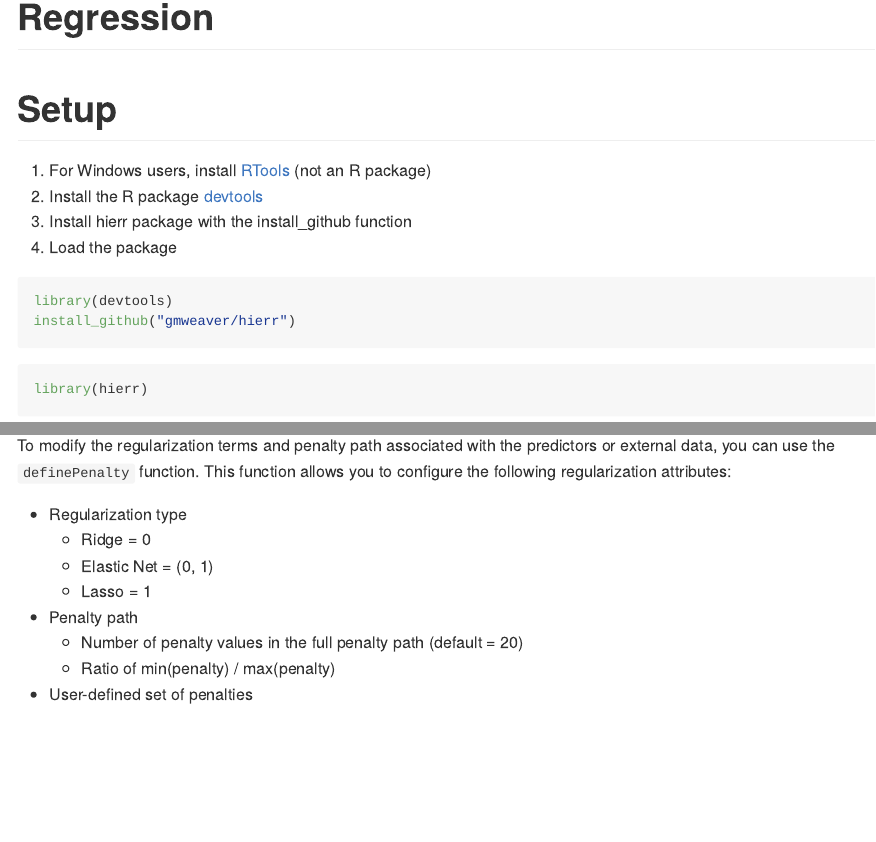
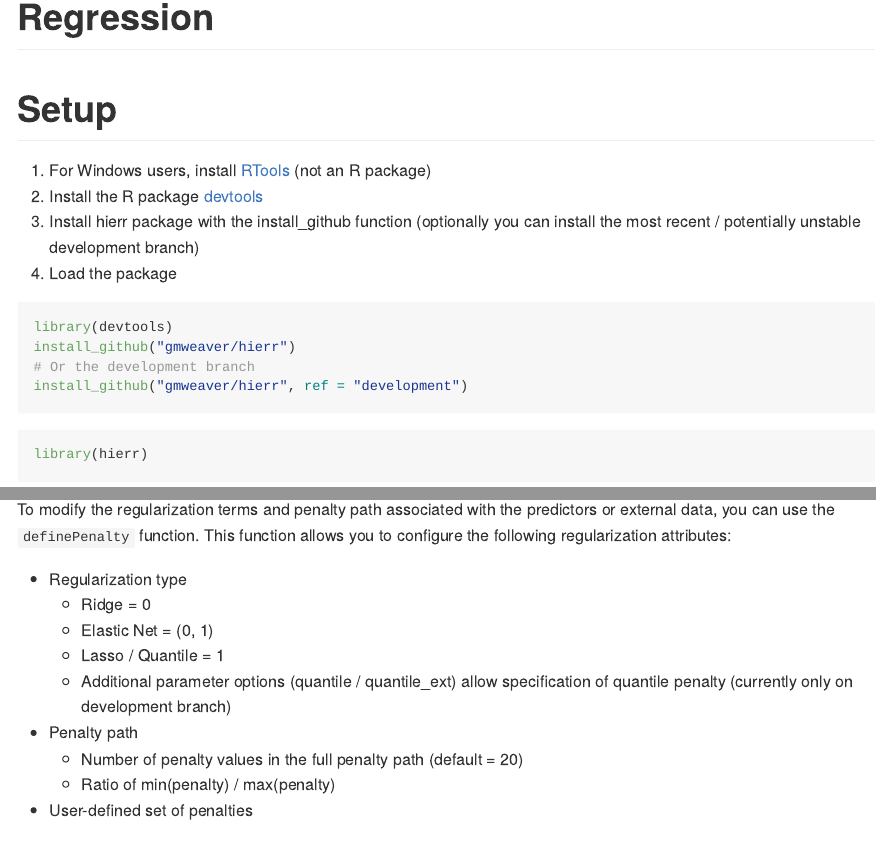
Before and after one commit to USCbiostats/xrnet, an R Markdown document (README.Rmd): the page in a window 1100 px wide, from 80 px down, and a second part further down, joined at a grey line. Rendered offline with R 4.5, knitr and Pandoc, with nearby package versions; some code elsewhere in the file could not run offline; long lines of code are wrapped; badge pictures from the web are left out.

Commit message:
update read me

````diff
--- a/README.Rmd
+++ b/README.Rmd
@@ -20,12 +20,14 @@ knitr::opts_chunk$set(
 
 1. For Windows users, install [RTools](https://cran.r-project.org/bin/windows/Rtools/) (not an R package)
 2. Install the R package [devtools](https://github.com/hadley/devtools)
-2. Install hierr package with the install_github function
+2. Install hierr package with the install_github function (optionally you can install the most recent / potentially unstable development branch)
 3. Load the package
 
 ```{r, eval = FALSE}
 library(devtools)
 install_github("gmweaver/hierr")
+# Or the development branch
+install_github("gmweaver/hierr", ref = "development")
 ```
 ```{r load package}
 library(hierr)
@@ -56,7 +58,8 @@ To modify the regularization terms and penalty path associated with the predicto
 * Regularization type
     - Ridge = 0
     - Elastic Net = (0, 1)
-    - Lasso = 1
+    - Lasso / Quantile = 1
+    - Additional parameter options (quantile / quantile_ext) allow specification of quantile penalty (currently only on development branch)
 * Penalty path
     - Number of penalty values in the full penalty path (default = 20)
     - Ratio of min(penalty) / max(penalty)
````
Also changed, not shown: 1 other file.
